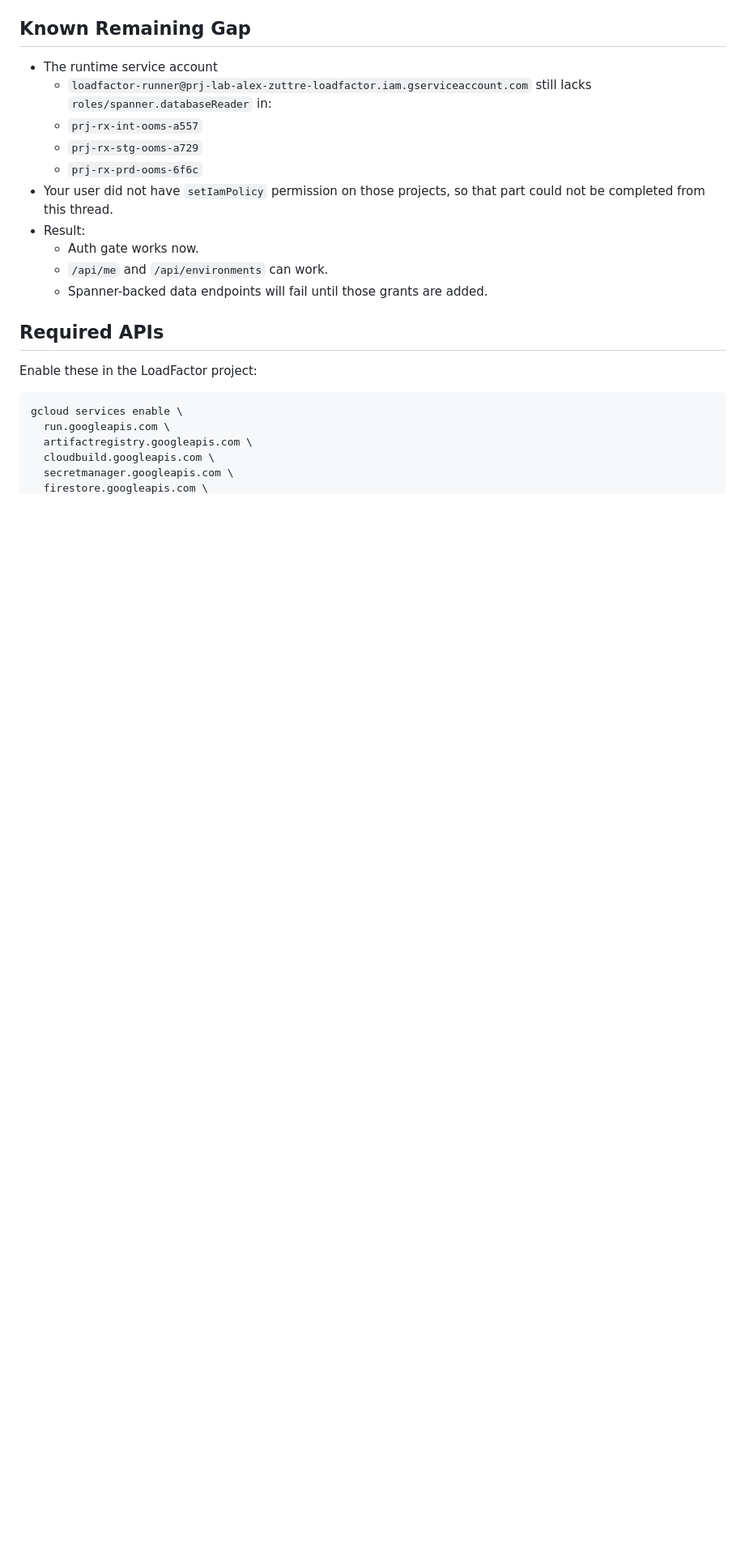
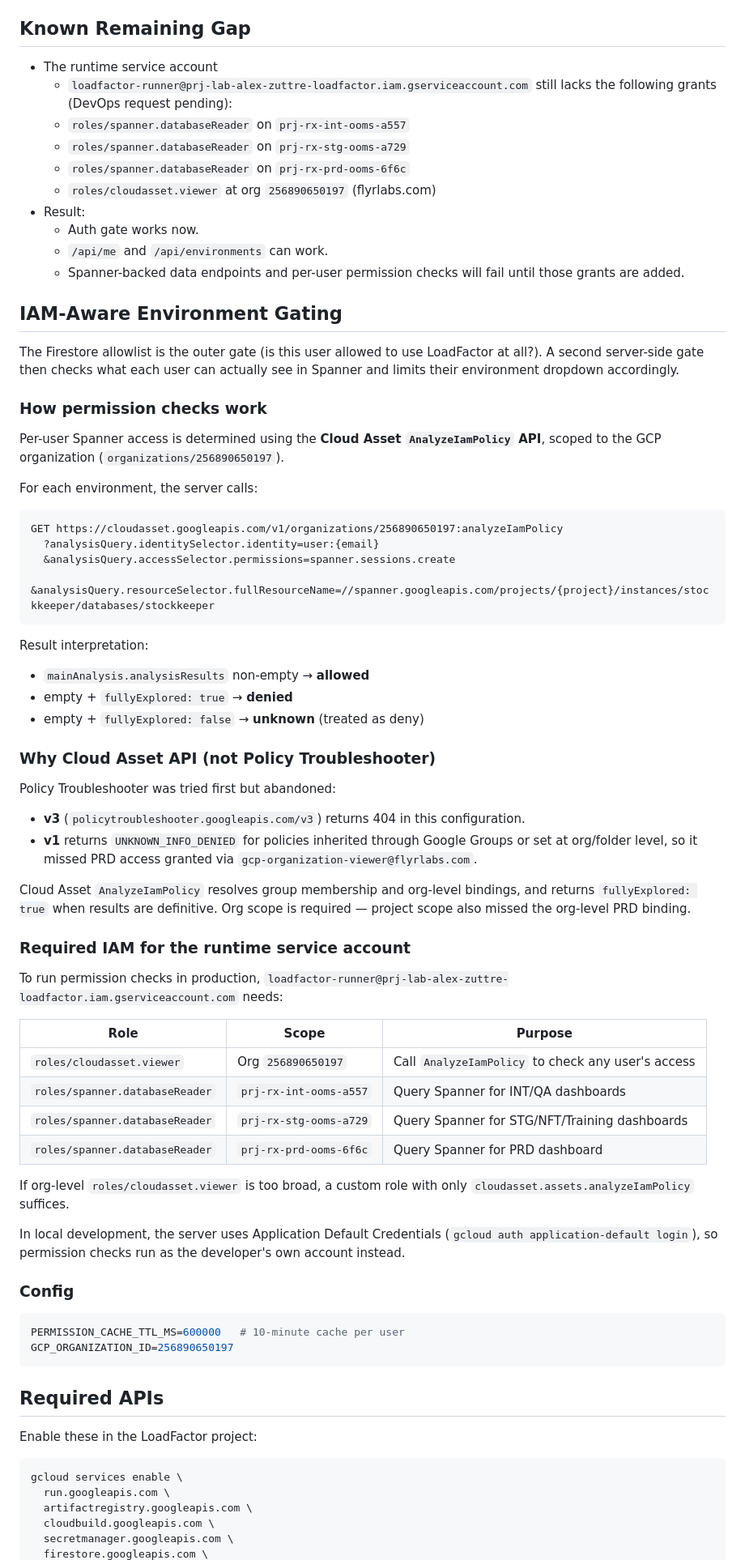
Before and after one commit to alexzuttre/loadfactor, a Markdown page: ops/runbooks/iap-operations.md, the part around one of its changes. Shown at 81% size. Rendered like a GitHub page; blank space fills up the shorter version.

Commit message:
Update runbooks: document Cloud Asset permission check, fix stale refs
- Replace Policy Troubleshooter with Cloud Asset AnalyzeIamPolicy in
  iap-operations.md, including why PT was abandoned, how org-scoped
  analysis works, and the required IAM grants for the runtime SA
- Add roles/cloudasset.viewer org grant to cross-project access section
- Swap policytroubleshooter API for cloudasset API in required APIs list
- Remove 'active' status param from seed command in okta-operations.md

Co-Authored-By: Claude Sonnet 4.6 <noreply@anthropic.com>

````diff
--- a/ops/runbooks/iap-operations.md
+++ b/ops/runbooks/iap-operations.md
@@ -27,15 +27,66 @@ Last updated: 2026-04-01
 ## Known Remaining Gap
 - The runtime service account
   - `loadfactor-runner@prj-lab-alex-zuttre-loadfactor.iam.gserviceaccount.com`
-  still lacks `roles/spanner.databaseReader` in:
-  - `prj-rx-int-ooms-a557`
-  - `prj-rx-stg-ooms-a729`
-  - `prj-rx-prd-ooms-6f6c`
-- Your user did not have `setIamPolicy` permission on those projects, so that part could not be completed from this thread.
+  still lacks the following grants (DevOps request pending):
+  - `roles/spanner.databaseReader` on `prj-rx-int-ooms-a557`
+  - `roles/spanner.databaseReader` on `prj-rx-stg-ooms-a729`
+  - `roles/spanner.databaseReader` on `prj-rx-prd-ooms-6f6c`
+  - `roles/cloudasset.viewer` at org `256890650197` (flyrlabs.com)
 - Result:
   - Auth gate works now.
   - `/api/me` and `/api/environments` can work.
-  - Spanner-backed data endpoints will fail until those grants are added.
+  - Spanner-backed data endpoints and per-user permission checks will fail until those grants are added.
+
+## IAM-Aware Environment Gating
+
+The Firestore allowlist is the outer gate (is this user allowed to use LoadFactor at all?). A second server-side gate then checks what each user can actually see in Spanner and limits their environment dropdown accordingly.
+
+### How permission checks work
+
+Per-user Spanner access is determined using the **Cloud Asset `AnalyzeIamPolicy` API**, scoped to the GCP organization (`organizations/256890650197`).
+
+For each environment, the server calls:
+```
+GET https://cloudasset.googleapis.com/v1/organizations/256890650197:analyzeIamPolicy
+  ?analysisQuery.identitySelector.identity=user:{email}
+  &analysisQuery.accessSelector.permissions=spanner.sessions.create
+  &analysisQuery.resourceSelector.fullResourceName=//spanner.googleapis.com/projects/{project}/instances/stockkeeper/databases/stockkeeper
+```
+
+Result interpretation:
+- `mainAnalysis.analysisResults` non-empty → **allowed**
+- empty + `fullyExplored: true` → **denied**
+- empty + `fullyExplored: false` → **unknown** (treated as deny)
+
+### Why Cloud Asset API (not Policy Troubleshooter)
+
+Policy Troubleshooter was tried first but abandoned:
+- **v3** (`policytroubleshooter.googleapis.com/v3`) returns 404 in this configuration.
+- **v1** returns `UNKNOWN_INFO_DENIED` for policies inherited through Google Groups or set at org/folder level, so it missed PRD access granted via `gcp-organization-viewer@flyrlabs.com`.
+
+Cloud Asset `AnalyzeIamPolicy` resolves group membership and org-level bindings, and returns `fullyExplored: true` when results are definitive. Org scope is required — project scope also missed the org-level PRD binding.
+
+### Required IAM for the runtime service account
+
+To run permission checks in production, `loadfactor-runner@prj-lab-alex-zuttre-loadfactor.iam.gserviceaccount.com` needs:
+
+| Role | Scope | Purpose |
+|------|-------|---------|
+| `roles/cloudasset.viewer` | Org `256890650197` | Call `AnalyzeIamPolicy` to check any user's access |
+| `roles/spanner.databaseReader` | `prj-rx-int-ooms-a557` | Query Spanner for INT/QA dashboards |
+| `roles/spanner.databaseReader` | `prj-rx-stg-ooms-a729` | Query Spanner for STG/NFT/Training dashboards |
+| `roles/spanner.databaseReader` | `prj-rx-prd-ooms-6f6c` | Query Spanner for PRD dashboard |
+
+If org-level `roles/cloudasset.viewer` is too broad, a custom role with only `cloudasset.assets.analyzeIamPolicy` suffices.
+
+In local development, the server uses Application Default Credentials (`gcloud auth application-default login`), so permission checks run as the developer's own account instead.
+
+### Config
+
+```bash
+PERMISSION_CACHE_TTL_MS=600000   # 10-minute cache per user
+GCP_ORGANIZATION_ID=256890650197
+```
 
 ## Required APIs
 Enable these in the LoadFactor project:
````
Also changed, not shown: other parts of ops/runbooks/iap-operations.md (+13 -2 lines), ops/runbooks/okta-operations.md (+1 -1 lines).
